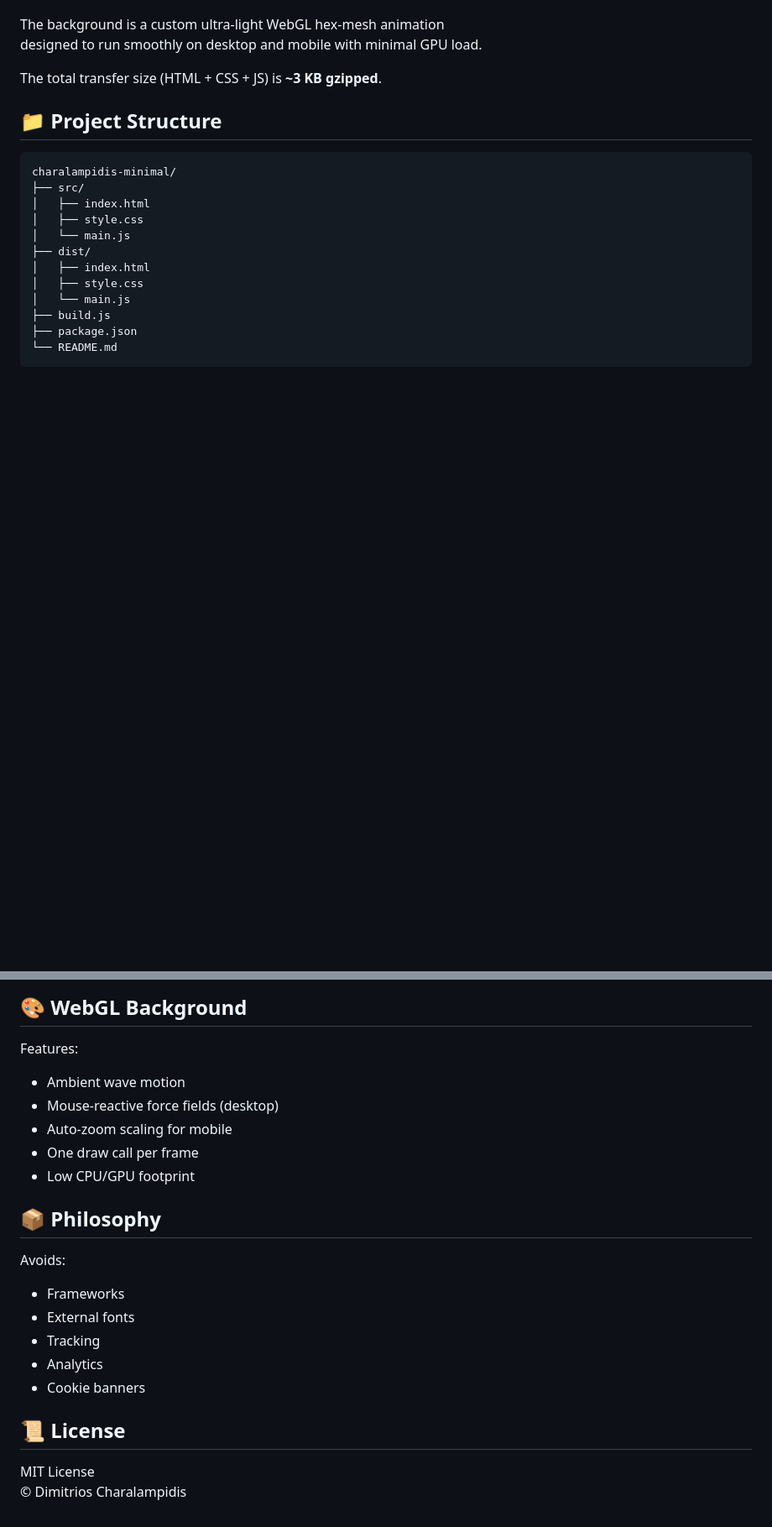
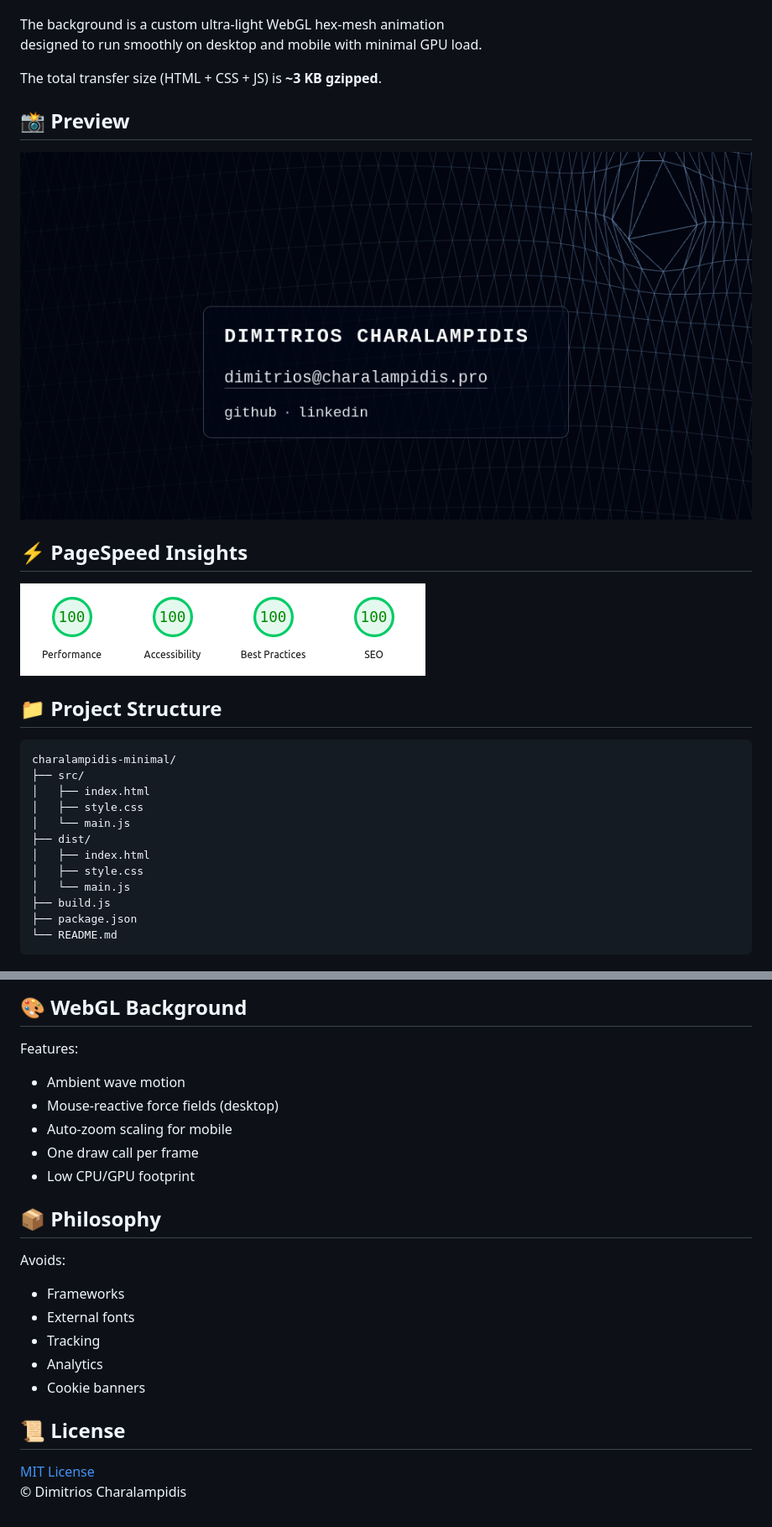
Before and after one commit to dimitrios-git/charalampidis-minimal, a Markdown page: README.md, 2 parts joined by grey strips. Shown: that part at 84% size. Rendered like a GitHub page; pictures changed too: pagespeed-insights.png (added), website-screenshot.png (added); blank space fills up the shorter version.

Commit message:
Improve README.md and add screenshots

````diff
--- a/README.md
+++ b/README.md
@@ -18,9 +20,17 @@ designed to run smoothly on desktop and mobile with minimal GPU load.
 
 The total transfer size (HTML + CSS + JS) is **~3 KB gzipped**.
 
+## 📸 Preview
+
+![Live site preview](website-screenshot.png)
+
+## ⚡ PageSpeed Insights
+
+![Google PageSpeed Insights results](pagespeed-insights.png)
+
 ## 📁 Project Structure
 
-```
+```text
 charalampidis-minimal/
 ├── src/
 │   ├── index.html
@@ -71,6 +82,7 @@ Disable **mod_pagespeed** on the server for best performance.
 ## 🎨 WebGL Background
 
 Features:
+
 - Ambient wave motion
 - Mouse-reactive force fields (desktop)
 - Auto-zoom scaling for mobile
@@ -80,6 +92,7 @@ Features:
 ## 📦 Philosophy
 
 Avoids:
+
 - Frameworks
 - External fonts
 - Tracking
@@ -88,5 +101,5 @@ Avoids:
 
 ## 📜 License
 
-MIT License
+[MIT License](LICENSE)
 © Dimitrios Charalampidis
````
Also changed, not shown: other parts of README.md (+3 -0 lines).
